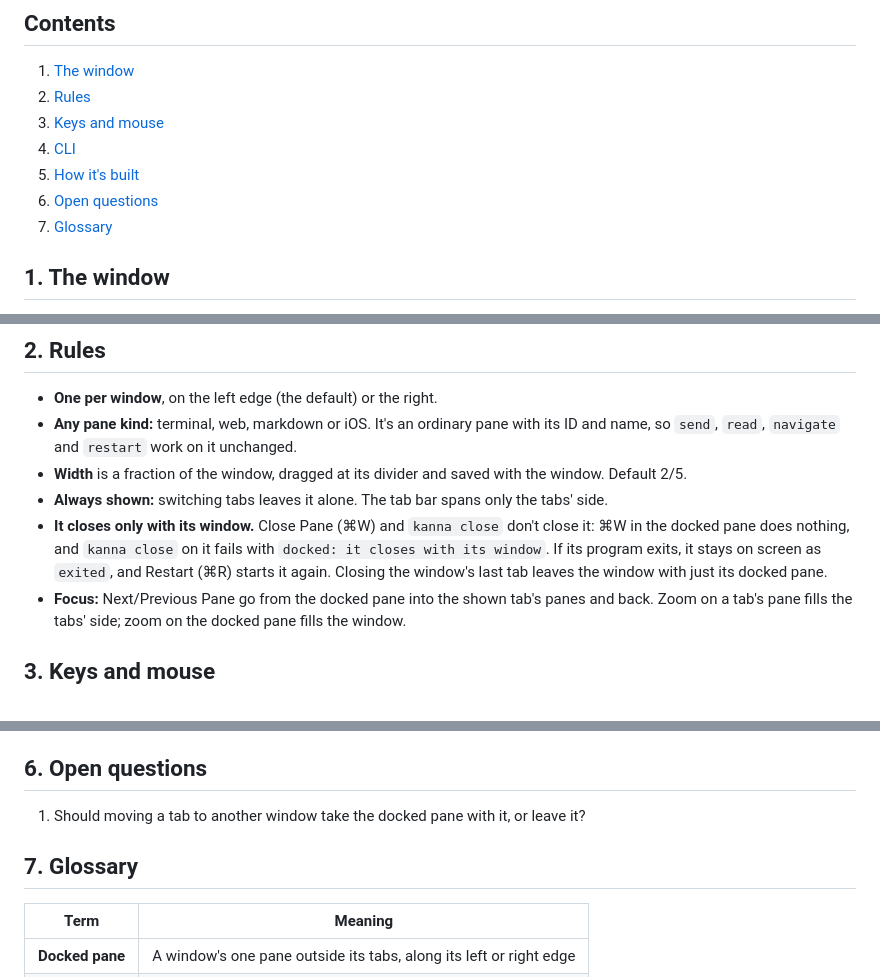
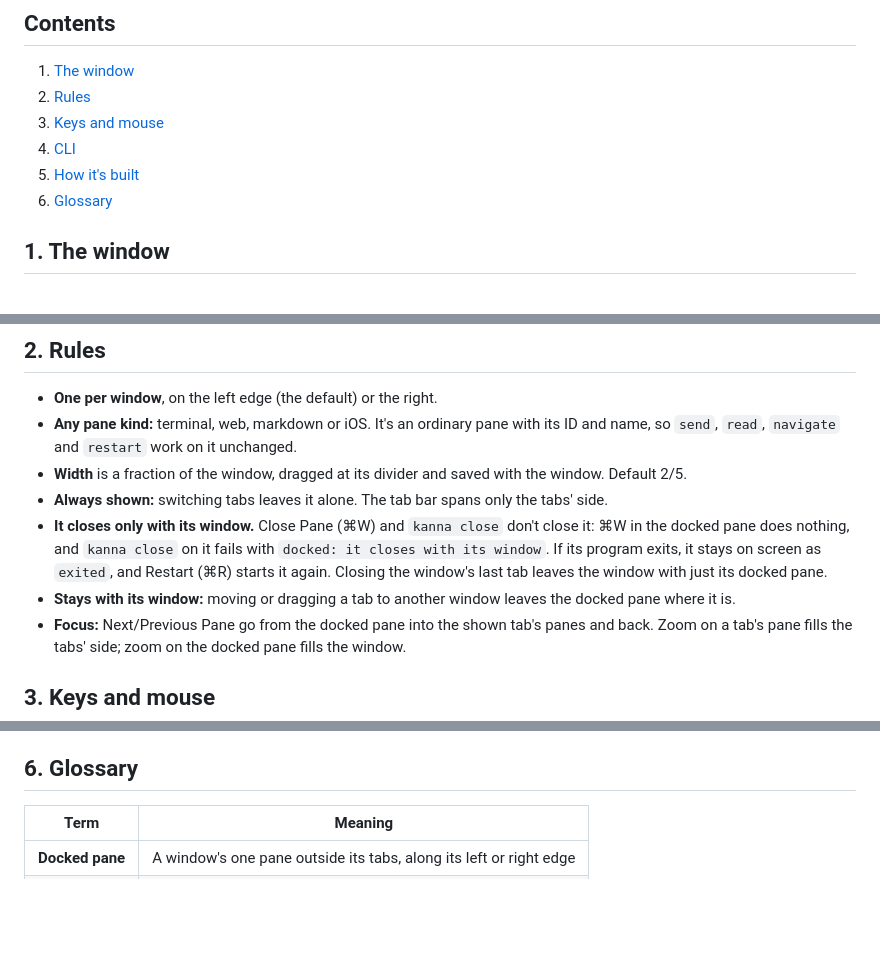
Before and after one commit to jemdiggity/kanna-v4, a Markdown page: docs/specs/docked-pane.md, 3 parts joined by grey strips. Rendered like a GitHub page; blank space fills up the shorter version.

Commit message:
Docked pane: stays when a tab moves to another window

```diff
--- a/docs/specs/docked-pane.md
+++ b/docs/specs/docked-pane.md
@@ -13,8 +13,7 @@ A **docked pane** belongs to a window, not to any of its tabs: it sits along the
 3. [Keys and mouse](#3-keys-and-mouse)
 4. [CLI](#4-cli)
 5. [How it's built](#5-how-its-built)
-6. [Open questions](#6-open-questions)
-7. [Glossary](#7-glossary)
+6. [Glossary](#6-glossary)
 
 ## 1. The window
 
@@ -42,6 +41,7 @@ The right side needs nothing new: the window's own tabs already are a group of t
 - **Width** is a fraction of the window, dragged at its divider and saved with the window. Default 2/5.
 - **Always shown:** switching tabs leaves it alone. The tab bar spans only the tabs' side.
 - **It closes only with its window.** Close Pane (⌘W) and `kanna close` don't close it: ⌘W in the docked pane does nothing, and `kanna close` on it fails with `docked: it closes with its window`. If its program exits, it stays on screen as `exited`, and Restart (⌘R) starts it again. Closing the window's last tab leaves the window with just its docked pane.
+- **Stays with its window:** moving or dragging a tab to another window leaves the docked pane where it is.
 - **Focus:** Next/Previous Pane go from the docked pane into the shown tab's panes and back. Zoom on a tab's pane fills the tabs' side; zoom on the docked pane fills the window.
 
 ## 3. Keys and mouse
@@ -69,11 +69,7 @@ The right side needs nothing new: the window's own tabs already are a group of t
 - **Saved** in `layout.json` on the window; a file without one loads as before.
 - **kmux parity:** kmux has no docked panes, so a window without one looks and behaves exactly as kmux.
 
-## 6. Open questions
-
-1. Should moving a tab to another window take the docked pane with it, or leave it?
-
-## 7. Glossary
+## 6. Glossary
 
 | Term | Meaning |
 |---|---|
```
